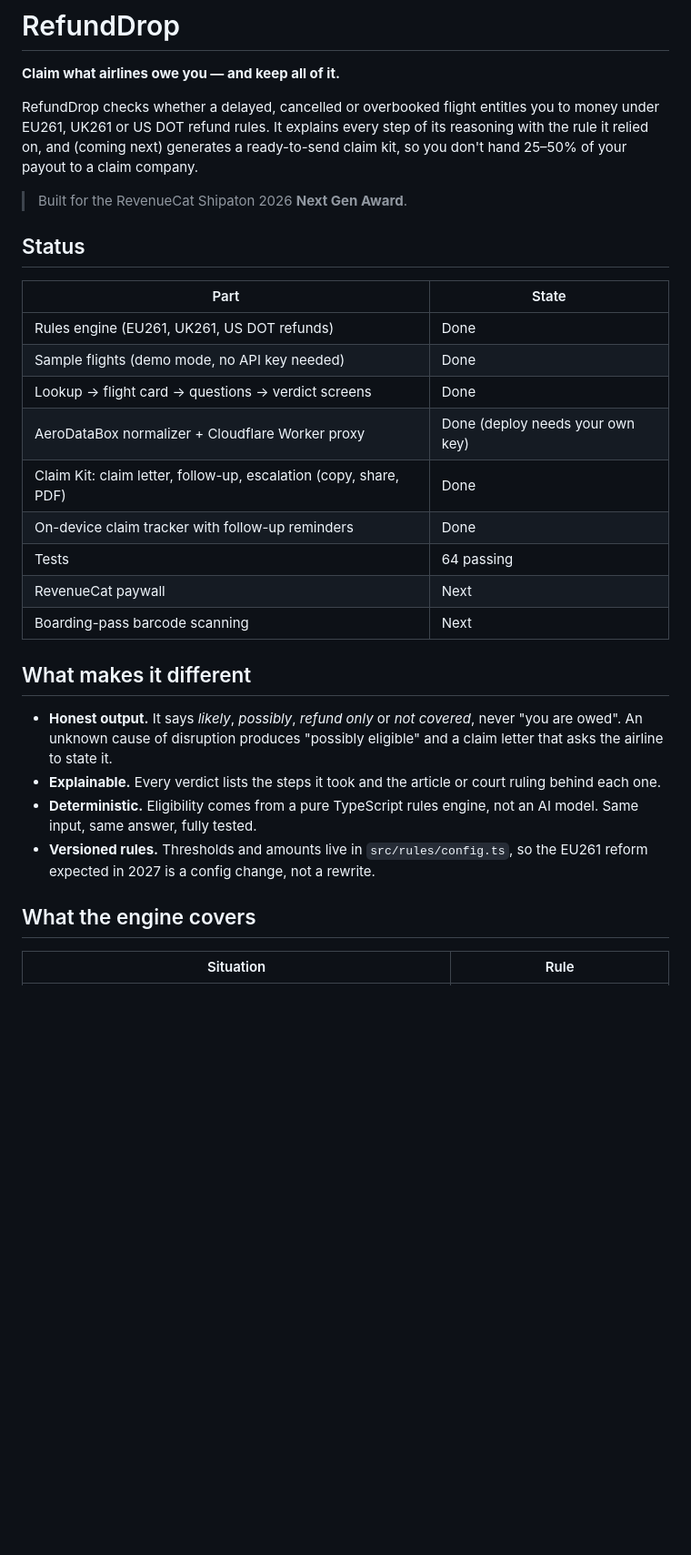
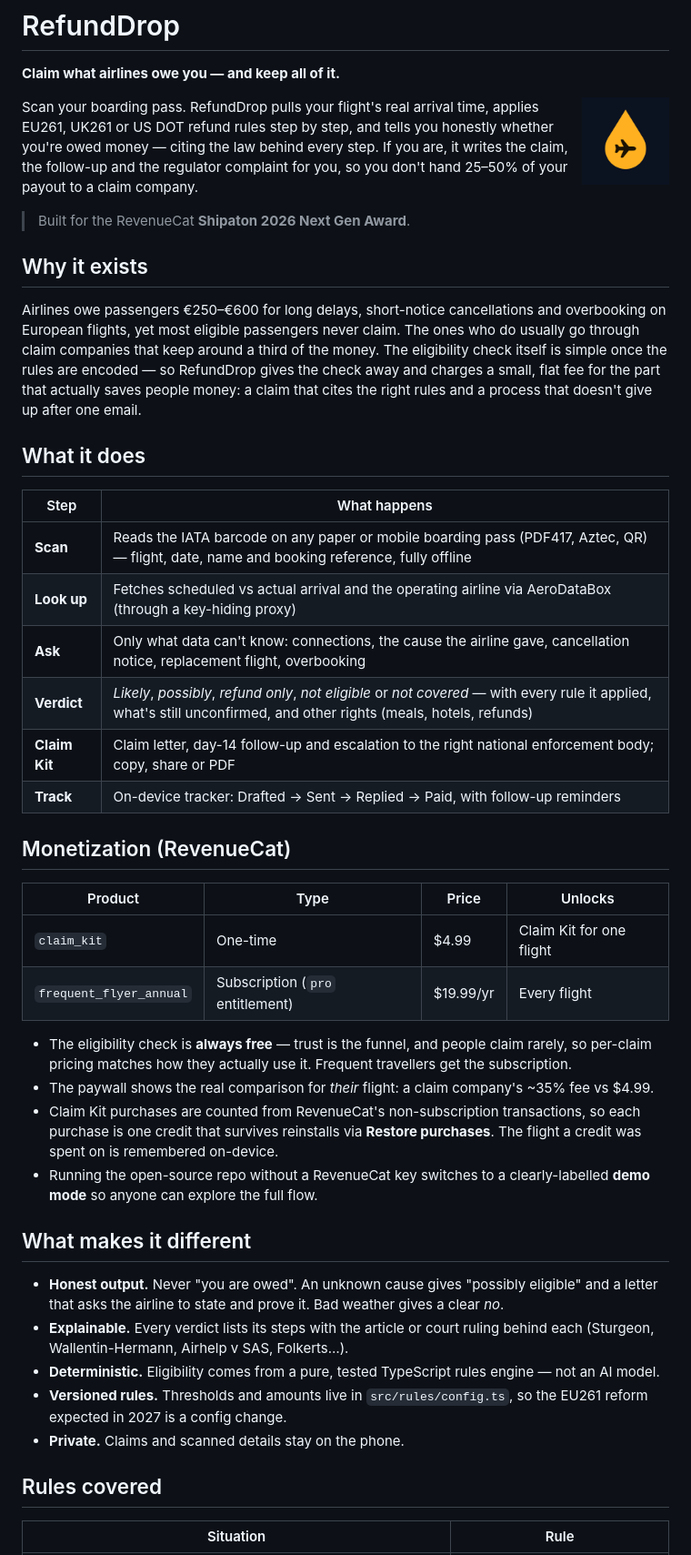
Before and after one commit to sam16448/refunddrop, a Markdown page: README.md, the part around one of its changes. Shown at 91% size. Drawn GitHub-style; pictures changed too: assets/icon.png; blank space fills up the shorter version.

```diff
--- a/README.md
+++ b/README.md
@@ -2,32 +2,48 @@
 
 **Claim what airlines owe you — and keep all of it.**
 
-RefundDrop checks whether a delayed, cancelled or overbooked flight entitles you to money under EU261, UK261 or US DOT refund rules. It explains every step of its reasoning with the rule it relied on, and (coming next) generates a ready-to-send claim kit, so you don't hand 25–50% of your payout to a claim company.
+<img src="assets/icon.png" width="96" align="right" alt="RefundDrop icon"/>
 
-> Built for the RevenueCat Shipaton 2026 **Next Gen Award**.
+Scan your boarding pass. RefundDrop pulls your flight's real arrival time, applies EU261, UK261 or US DOT refund rules step by step, and tells you honestly whether you're owed money — citing the law behind every step. If you are, it writes the claim, the follow-up and the regulator complaint for you, so you don't hand 25–50% of your payout to a claim company.
 
-## Status
+> Built for the RevenueCat **Shipaton 2026 Next Gen Award**.
 
-| Part | State |
+## Why it exists
+
+Airlines owe passengers €250–€600 for long delays, short-notice cancellations and overbooking on European flights, yet most eligible passengers never claim. The ones who do usually go through claim companies that keep around a third of the money. The eligibility check itself is simple once the rules are encoded — so RefundDrop gives the check away and charges a small, flat fee for the part that actually saves people money: a claim that cites the right rules and a process that doesn't give up after one email.
+
+## What it does
+
+| Step | What happens |
 | --- | --- |
-| Rules engine (EU261, UK261, US DOT refunds) | Done |
-| Sample flights (demo mode, no API key needed) | Done |
-| Lookup → flight card → questions → verdict screens | Done |
-| AeroDataBox normalizer + Cloudflare Worker proxy | Done (deploy needs your own key) |
-| Claim Kit: claim letter, follow-up, escalation (copy, share, PDF) | Done |
-| On-device claim tracker with follow-up reminders | Done |
-| Tests | 64 passing |
-| RevenueCat paywall | Next |
-| Boarding-pass barcode scanning | Next |
+| **Scan** | Reads the IATA barcode on any paper or mobile boarding pass (PDF417, Aztec, QR) — flight, date, name and booking reference, fully offline |
+| **Look up** | Fetches scheduled vs actual arrival and the operating airline via AeroDataBox (through a key-hiding proxy) |
+| **Ask** | Only what data can't know: connections, the cause the airline gave, cancellation notice, replacement flight, overbooking |
+| **Verdict** | *Likely*, *possibly*, *refund only*, *not eligible* or *not covered* — with every rule it applied, what's still unconfirmed, and other rights (meals, hotels, refunds) |
+| **Claim Kit** | Claim letter, day-14 follow-up and escalation to the right national enforcement body; copy, share or PDF |
+| **Track** | On-device tracker: Drafted → Sent → Replied → Paid, with follow-up reminders |
+
+## Monetization (RevenueCat)
+
+| Product | Type | Price | Unlocks |
+| --- | --- | --- | --- |
+| `claim_kit` | One-time | $4.99 | Claim Kit for one flight |
+| `frequent_flyer_annual` | Subscription (`pro` entitlement) | $19.99/yr | Every flight |
+
+- The eligibility check is **always free** — trust is the funnel, and people claim rarely, so per-claim pricing matches how they actually use it. Frequent travellers get the subscription.
+- The paywall shows the real comparison for *their* flight: a claim company's ~35% fee vs $4.99.
+- Claim Kit purchases are counted from RevenueCat's non-subscription transactions, so each purchase is one credit that survives reinstalls via **Restore purchases**. The flight a credit was spent on is remembered on-device.
+- Running the open-source repo without a RevenueCat key switches to a clearly-labelled **demo mode** so anyone can explore the full flow.
 
 ## What makes it different
 
-- **Honest output.** It says *likely*, *possibly*, *refund only* or *not covered*, never "you are owed". An unknown cause of disruption produces "possibly eligible" and a claim letter that asks the airline to state it.
-- **Explainable.** Every verdict lists the steps it took and the article or court ruling behind each one.
-- **Deterministic.** Eligibility comes from a pure TypeScript rules engine, not an AI model. Same input, same answer, fully tested.
-- **Versioned rules.** Thresholds and amounts live in `src/rules/config.ts`, so the EU261 reform expected in 2027 is a config change, not a rewrite.
+- **Honest output.** Never "you are owed". An unknown cause gives "possibly eligible" and a letter that asks the airline to state and prove it. Bad weather gives a clear *no*.
+- **Explainable.** Every verdict lists its steps with the article or court ruling behind each (Sturgeon, Wallentin-Hermann, Airhelp v SAS, Folkerts…).
+- **Deterministic.** Eligibility comes from a pure, tested TypeScript rules engine — not an AI model.
+- **Versioned rules.** Thresholds and amounts live in `src/rules/config.ts`, so the EU261 reform expected in 2027 is a config change.
+- **Private.** Claims and scanned details stay on the phone.
 
-## What the engine covers
+## Rules covered
 
 | Situation | Rule |
 | --- | --- |
```
Also changed, not shown: other parts of README.md (+41 -25 lines), assets/android-icon-background.png, assets/android-icon-foreground.png, assets/android-icon-monochrome.png, assets/favicon.png, assets/splash-icon.png, 6 other files.
